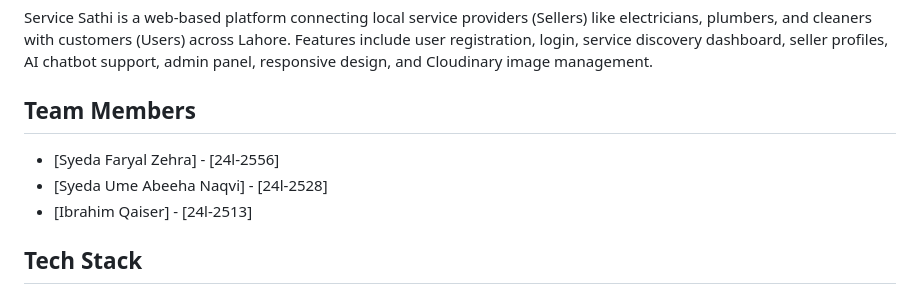
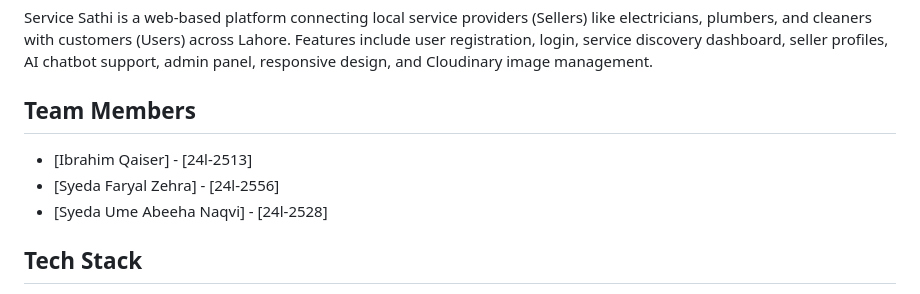
Before and after one commit to Syedafaryalzehra/ServiceSathi, a Markdown page: ServiceSathi/README.md, the part around the change. GitHub-like rendering.

```diff
--- a/ServiceSathi/README.md
+++ b/ServiceSathi/README.md
@@ -4,9 +4,10 @@
 Service Sathi is a web-based platform connecting local service providers (Sellers) like electricians, plumbers, and cleaners with customers (Users) across Lahore. Features include user registration, login, service discovery dashboard, seller profiles, AI chatbot support, admin panel, responsive design, and Cloudinary image management.
 
 ## Team Members
+* [Ibrahim Qaiser] - [24l-2513]
 * [Syeda Faryal Zehra] - [24l-2556]
 * [Syeda Ume Abeeha Naqvi] - [24l-2528]
-* [Ibrahim Qaiser] - [24l-2513]
+
 
 ## Tech Stack
 * **Frontend:** HTML, CSS, JavaScript (Flask Templates) - Responsive Design
```
